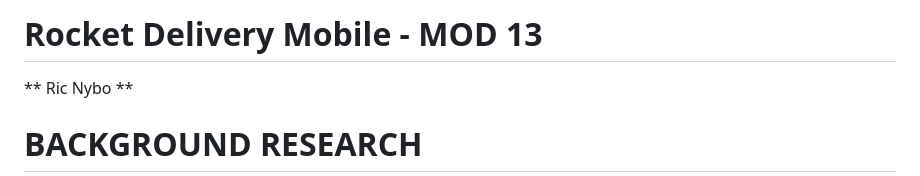
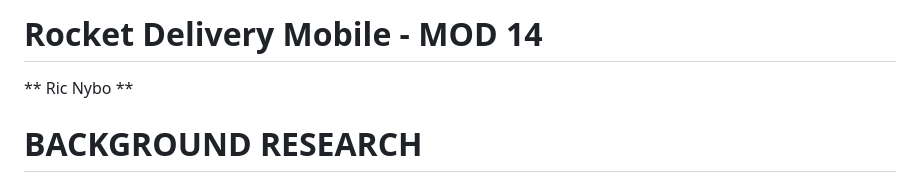
Before and after one commit to ricnybo/RocketDeliveryMobileMOD14Ric, a Markdown page: README.md, the part around the change. GitHub-like rendering.

```diff
--- a/README.md
+++ b/README.md
@@ -1,4 +1,4 @@
-# Rocket Delivery Mobile - MOD 13
+# Rocket Delivery Mobile - MOD 14
 ** Ric Nybo **
 
 # BACKGROUND RESEARCH
```
